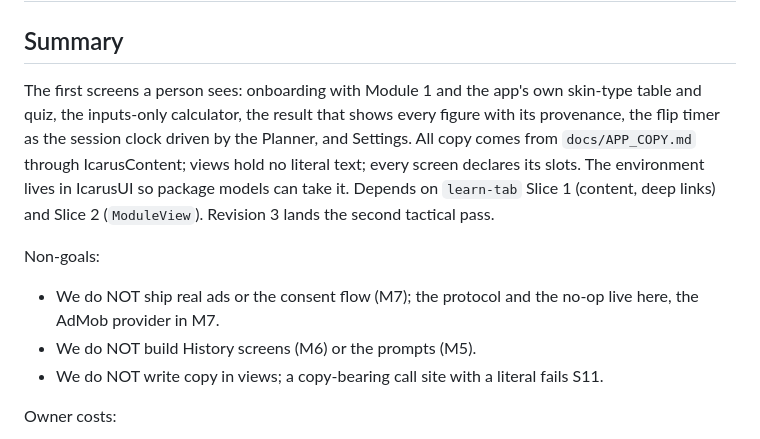
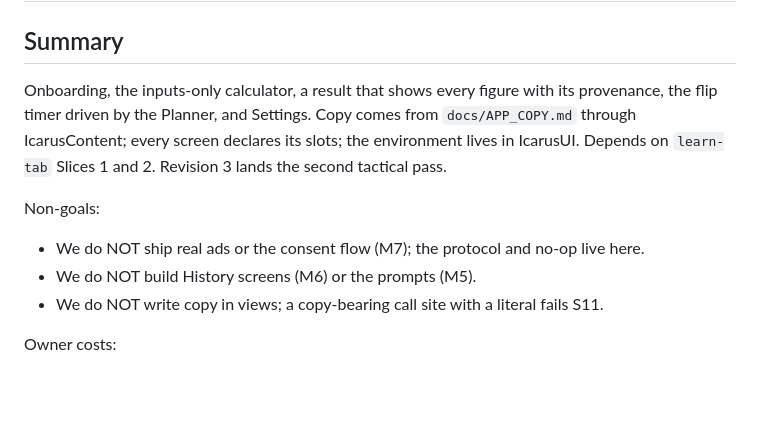
Before and after one commit to GrimsVerk/project_icarus, a Markdown page: docs/plans/calculator-ui.md, the part around the change. Rendered like a GitHub page; blank space fills up the shorter version.

```diff
--- a/docs/plans/calculator-ui.md
+++ b/docs/plans/calculator-ui.md
@@ -11,17 +11,14 @@ format: pseudocode
 
 ## Summary
 
-The first screens a person sees: onboarding with Module 1 and the app's own
-skin-type table and quiz, the inputs-only calculator, the result that shows
-every figure with its provenance, the flip timer as the session clock driven
-by the Planner, and Settings. All copy comes from `docs/APP_COPY.md` through
-IcarusContent; views hold no literal text; every screen declares its slots.
-The environment lives in IcarusUI so package models can take it. Depends on
-`learn-tab` Slice 1 (content, deep links) and Slice 2 (`ModuleView`).
-Revision 3 lands the second tactical pass.
+Onboarding, the inputs-only calculator, a result that shows every figure with
+its provenance, the flip timer driven by the Planner, and Settings. Copy comes
+from `docs/APP_COPY.md` through IcarusContent; every screen declares its
+slots; the environment lives in IcarusUI. Depends on `learn-tab` Slices 1
+and 2. Revision 3 lands the second tactical pass.
 
 Non-goals:
-- We do NOT ship real ads or the consent flow (M7); the protocol and the no-op live here, the AdMob provider in M7.
+- We do NOT ship real ads or the consent flow (M7); the protocol and no-op live here.
 - We do NOT build History screens (M6) or the prompts (M5).
 - We do NOT write copy in views; a copy-bearing call site with a literal fails S11.
 
```
Also changed, not shown: docs/plans/learn-tab.md (+7 -12 lines), docs/plans/logging-calibration.md (+7 -10 lines).
